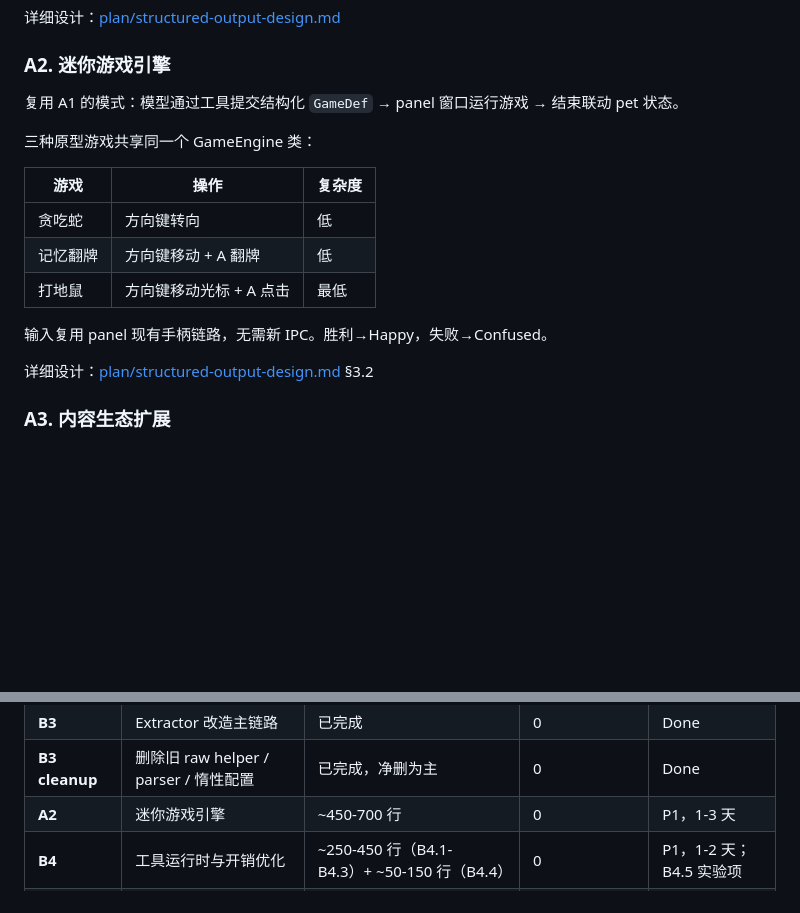
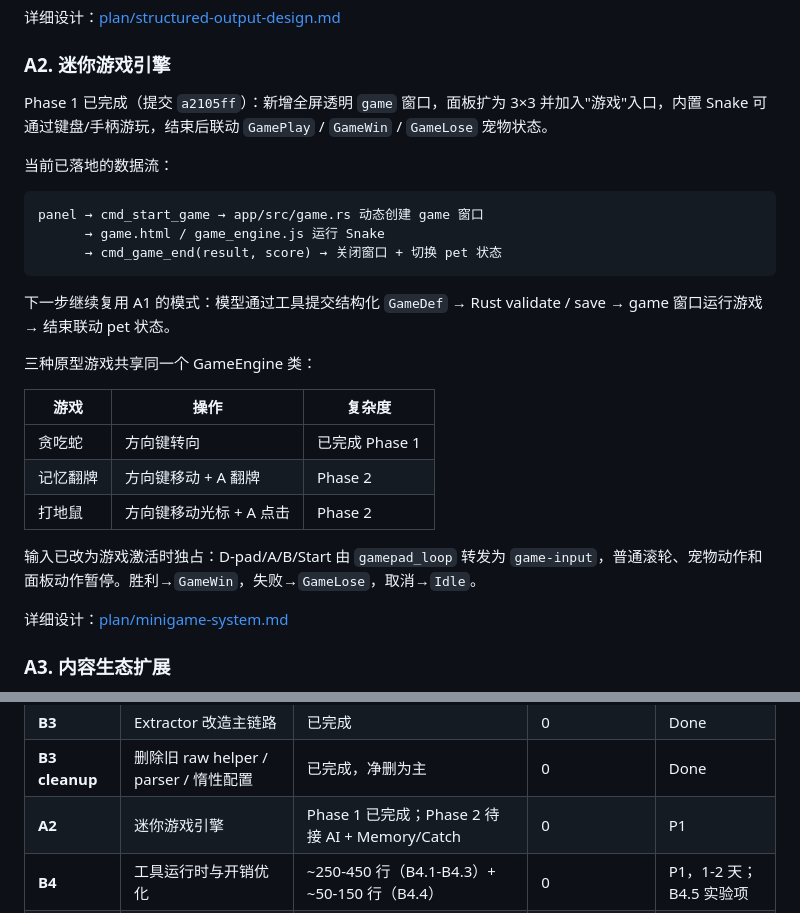
Before and after one commit to gqy20/bitcat, a Markdown page: docs/roadmap.md, 2 parts joined by grey strips. Drawn GitHub-style; blank space fills up the shorter version.

Commit message:
docs(minigame): mark snake phase complete

````diff
--- a/docs/roadmap.md
+++ b/docs/roadmap.md
@@ -67,19 +67,29 @@
 
 ### A2. 迷你游戏引擎
 
-复用 A1 的模式：模型通过工具提交结构化 `GameDef` → panel 窗口运行游戏 → 结束联动 pet 状态。
+Phase 1 已完成（提交 `a2105ff`）：新增全屏透明 `game` 窗口，面板扩为 3×3 并加入"游戏"入口，内置 Snake 可通过键盘/手柄游玩，结束后联动 `GamePlay` / `GameWin` / `GameLose` 宠物状态。
+
+当前已落地的数据流：
+
+```
+panel → cmd_start_game → app/src/game.rs 动态创建 game 窗口
+      → game.html / game_engine.js 运行 Snake
+      → cmd_game_end(result, score) → 关闭窗口 + 切换 pet 状态
+```
+
+下一步继续复用 A1 的模式：模型通过工具提交结构化 `GameDef` → Rust validate / save → game 窗口运行游戏 → 结束联动 pet 状态。
 
 三种原型游戏共享同一个 GameEngine 类：
 
 | 游戏 | 操作 | 复杂度 |
 |------|------|--------|
-| 贪吃蛇 | 方向键转向 | 低 |
-| 记忆翻牌 | 方向键移动 + A 翻牌 | 低 |
-| 打地鼠 | 方向键移动光标 + A 点击 | 最低 |
+| 贪吃蛇 | 方向键转向 | 已完成 Phase 1 |
+| 记忆翻牌 | 方向键移动 + A 翻牌 | Phase 2 |
+| 打地鼠 | 方向键移动光标 + A 点击 | Phase 2 |
 
-输入复用 panel 现有手柄链路，无需新 IPC。胜利→Happy，失败→Confused。
+输入已改为游戏激活时独占：D-pad/A/B/Start 由 `gamepad_loop` 转发为 `game-input`，普通滚轮、宠物动作和面板动作暂停。胜利→`GameWin`，失败→`GameLose`，取消→`Idle`。
 
-详细设计：[plan/structured-output-design.md](plan/structured-output-design.md) §3.2
+详细设计：[plan/minigame-system.md](plan/minigame-system.md)
 
 ### A3. 内容生态扩展
 
@@ -252,7 +262,7 @@ A1+A2+C1 ──→ D1(Steam) MVP 功能完备
 | **B2** | Token 追踪 + 设置页统计 | 已完成 MVP | 0 | Done |
 | **B3** | Extractor 改造主链路 | 已完成 | 0 | Done |
 | **B3 cleanup** | 删除旧 raw helper / parser / 惰性配置 | 已完成，净删为主 | 0 | Done |
-| **A2** | 迷你游戏引擎 | ~450-700 行 | 0 | P1，1-3 天 |
+| **A2** | 迷你游戏引擎 | Phase 1 已完成；Phase 2 待接 AI + Memory/Catch | 0 | P1 |
 | **B4** | 工具运行时与开销优化 | ~250-450 行（B4.1-B4.3）+ ~50-150 行（B4.4） | 0 | P1，1-2 天；B4.5 实验项 |
 | **A3** | 内容扩展 | ~200-350 行/种 | 0 | P2，0.5-1 天/种 |
 | **B5** | grep-first 文本记忆 | ~250-450 行 | 0 | P2，1-3 天 |
````
Also changed, not shown: docs/plan/minigame-system.md (+22 -22 lines), docs/plan/structured-output-design.md (+18 -13 lines).
